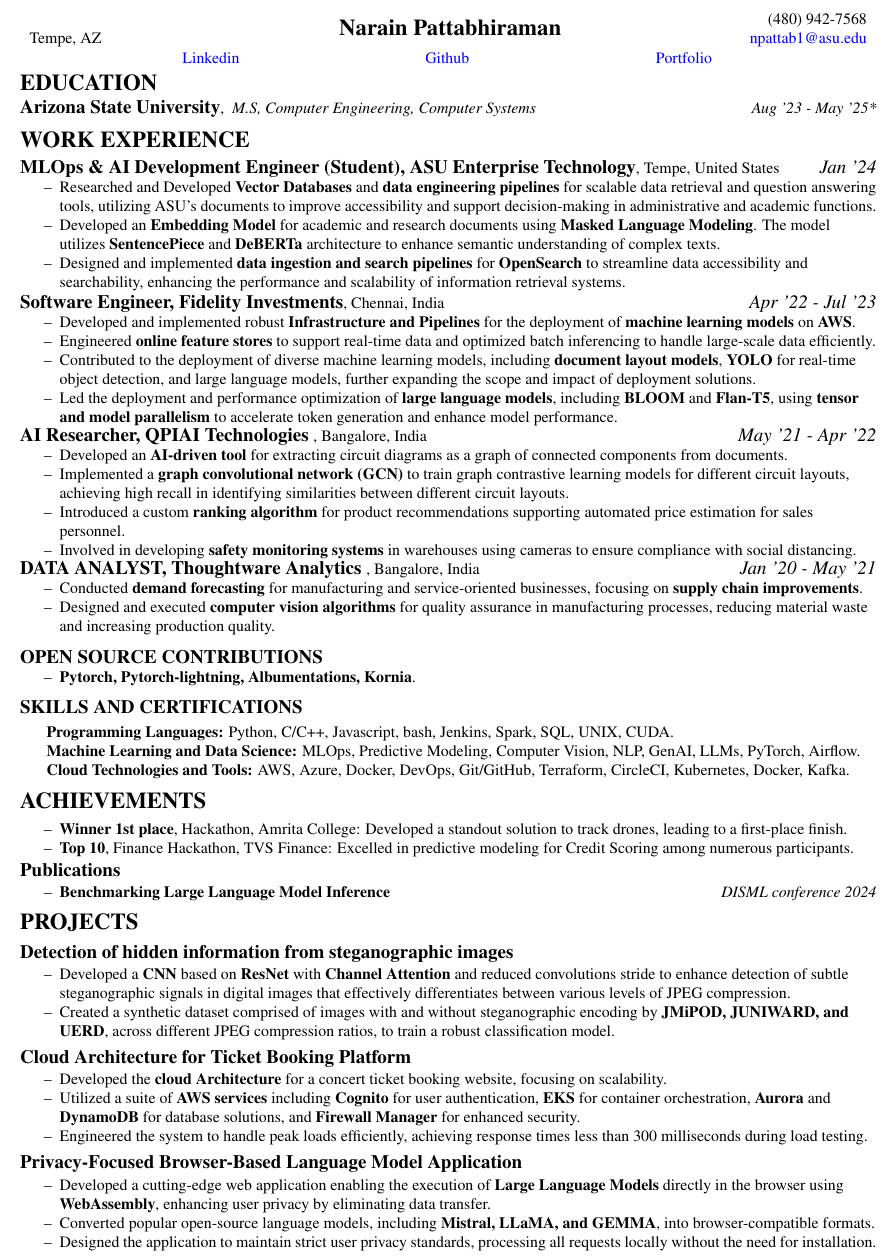
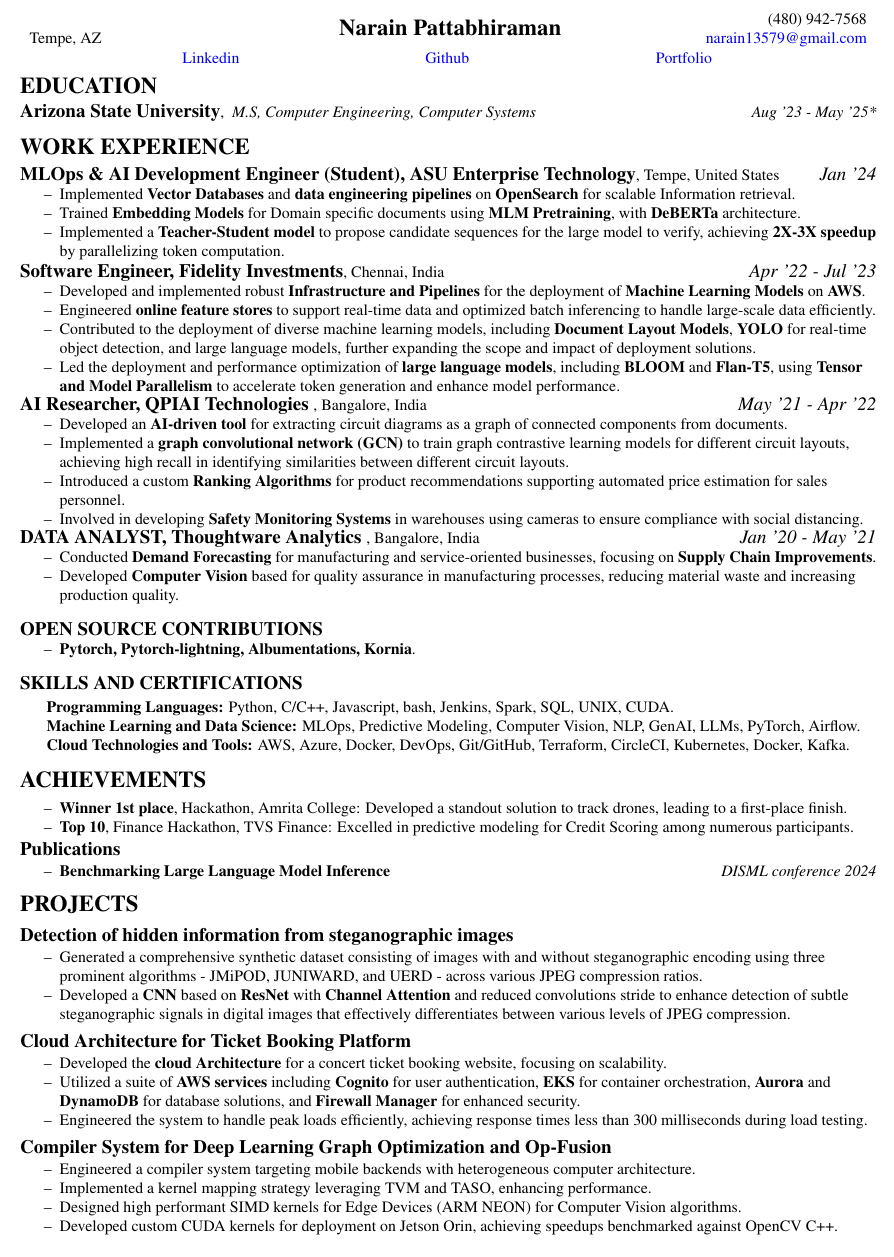
Before and after one commit to narain1/resume, a LaTeX document (ml.tex): part of the page, cut so that both start at the same text. Compiled offline with pdfLaTeX.

Commit message:
updated details

```diff
--- a/ml.tex
+++ b/ml.tex
@@ -32,7 +32,7 @@
 	\noindent
 	\begin{tabu} to \textwidth {X[l] X[c] X[r]}
 		  &  \multirow{2}{*}{{ \textbf{\Large Narain Pattabhiraman}}}  &  (480) 942-7568 		\\
-		Tempe, AZ &	&   \textcolor{blue} {\href{mailto:npattab1@asu.edu}{npattab1@asu.edu}}	\\
+		Tempe, AZ &	&   \textcolor{blue} {\href{mailto:narain13579@gmail.com}{narain13579@gmail.com}}	\\
 		% \multicolumn{3}{c}{\textcolor{blue}{\url {        https://www.linkedin.com/in/narainp}}}  \\
   %       \multicolumn{3}{c}{\textcolor{blue}{\url {        https://github.com/narain1}}}
 	\end{tabu}
@@ -80,19 +80,19 @@
     \textbf{\large MLOps \& AI Development Engineer (Student), ASU Enterprise Technology},   Tempe, United States \hfill \textit{\large Jan '24}	\\
     \begin{itemize}
         % \item Engineered and optimized Low-Latency Models (LLMs) and Retrieval Augmented Generation (RAG) systems to enhance deployment efficiency and computational performance.
-        \item Researched and Developed \textbf{Vector Databases} and \textbf{data engineering pipelines} for scalable data retrieval and question answering tools, utilizing ASU’s documents to improve accessibility and support decision-making in administrative and academic functions.
-        \item Developed an \textbf{Embedding Model} for academic and research documents using \textbf{Masked Language Modeling}. The model utilizes \textbf{SentencePiece} and \textbf{DeBERTa} architecture to enhance semantic understanding of complex texts.
-        \item Designed and implemented \textbf{data ingestion and search pipelines} for \textbf{OpenSearch} to streamline data accessibility and searchability, enhancing the performance and scalability of information retrieval systems.
+        \item Implemented \textbf{Vector Databases} and \textbf{data engineering pipelines} on \textbf{OpenSearch} for scalable Information retrieval.
+        \item Trained \textbf{Embedding Models} for Domain specific documents using \textbf{MLM Pretraining}, with  \textbf{DeBERTa} architecture.
+        \item Implemented a \textbf{Teacher-Student model} to propose candidate sequences for the large model to verify, achieving \textbf{2X-3X speedup} by parallelizing token computation.
 
     \end{itemize}
     \vspace{0.5mm}
     \textbf{\large Software Engineer, Fidelity Investments},  Chennai, India \hfill \textit{\large Apr '22 - Jul '23}	\\
     \begin{itemize}
-        \item Developed and implemented robust \textbf{Infrastructure and Pipelines} for the deployment of \textbf{machine learning models} on \textbf{AWS}.
+        \item Developed and implemented robust \textbf{Infrastructure and Pipelines} for the deployment of \textbf{Machine Learning Models} on \textbf{AWS}.
          \item Engineered \textbf{online feature stores} to support real-time data and optimized batch inferencing to handle large-scale data efficiently.
-         \item Contributed to the deployment of diverse machine learning models, including \textbf{document layout models}, \textbf{YOLO} for real-time object detection, and large language models, further expanding the scope and impact of deployment solutions.
+         \item Contributed to the deployment of diverse machine learning models, including \textbf{Document Layout Models}, \textbf{YOLO} for real-time object detection, and large language models, further expanding the scope and impact of deployment solutions.
          % \item Crafted and executed deployment pipelines for Low-Latency Models on AWS EC2, utilizing quantized training methods to optimize performance and cost-efficiency.
-         \item Led the deployment and performance optimization of \textbf{large language models}, including \textbf{BLOOM} and \textbf{Flan-T5}, using \textbf{tensor and model parallelism} to accelerate token generation and enhance model performance.
+         \item Led the deployment and performance optimization of \textbf{large language models}, including \textbf{BLOOM} and \textbf{Flan-T5}, using \textbf{Tensor and Model Parallelism} to accelerate token generation and enhance model performance.
     \end{itemize}
 
     \textbf{\large AI Researcher, QPIAI Technologies },  Bangalore, India \hfill \textit{\large May '21 - Apr '22}	\\
@@ -101,15 +101,15 @@
         \item Developed an \textbf{AI-driven tool} for extracting circuit diagrams as a graph of connected components from documents.
         % \item Integrated additional metadata from documents with the extracted diagrams to enrich information on circuit elements, facilitating deeper insights and data utility.
         \item Implemented a \textbf{graph convolutional network (GCN)} to train graph contrastive learning models for different circuit layouts, achieving high recall in identifying similarities between different circuit layouts.
-        \item Introduced a custom \textbf{ranking algorithm} for product recommendations supporting automated price estimation for sales personnel.
-        \item Involved in developing \textbf{safety monitoring systems} in warehouses using cameras to ensure compliance with social distancing.
+        \item Introduced a custom \textbf{Ranking Algorithms} for product recommendations supporting automated price estimation for sales personnel.
+        \item Involved in developing \textbf{Safety Monitoring Systems} in warehouses using cameras to ensure compliance with social distancing.
     \end{itemize}
 
     \textbf{\large DATA ANALYST, Thoughtware Analytics },  Bangalore, India \hfill \textit{\large Jan '20 - May '21}	\\
     \begin{itemize}
 
-        \item Conducted \textbf{demand forecasting} for manufacturing and service-oriented businesses, focusing on \textbf{supply chain improvements}.
-        \item Designed and executed \textbf{computer vision algorithms} for quality assurance in manufacturing processes, reducing material waste and increasing production quality.
+        \item Conducted \textbf{Demand Forecasting} for manufacturing and service-oriented businesses, focusing on \textbf{Supply Chain Improvements}.
+        \item Developed \textbf{Computer Vision} based  for quality assurance in manufacturing processes, reducing material waste and increasing production quality.
     \end{itemize}
 
 \end{flushleft}
@@ -160,8 +160,9 @@
     \item \textbf{\large Detection of hidden information from steganographic images}
         \vspace{0.5mm}
         \begin{itemize}
+            \item Generated a comprehensive synthetic dataset consisting of images with and without steganographic encoding using three prominent algorithms - JMiPOD, JUNIWARD, and UERD - across various JPEG compression ratios.
             \item Developed a \textbf{CNN} based on \textbf{ResNet} with \textbf{Channel Attention} and reduced convolutions stride to enhance detection of subtle steganographic signals in digital images that effectively differentiates between various levels of JPEG compression.
-            \item Created a synthetic dataset comprised of images with and without steganographic encoding by \textbf{JMiPOD, JUNIWARD, and UERD}, across different JPEG compression ratios, to train a robust classification model.
+
             % \item Engineered a 12-class detection system that effectively differentiates between various levels of JPEG compression and steganography types, significantly boosting the model’s accuracy and sensitivity.
         \end{itemize}
     \vspace{0.5mm}
@@ -174,12 +175,13 @@
         \end{itemize}
 
     \vspace{0.5mm}
-    \item \textbf{\large Privacy-Focused Browser-Based Language Model Application}
+    \item \textbf{\large Compiler System for Deep Learning Graph Optimization and Op-Fusion}
         \vspace{0.5mm}
         \begin{itemize}
-            \item Developed a cutting-edge web application enabling the execution of \textbf{Large Language Models} directly in the browser using \textbf{WebAssembly}, enhancing user privacy by eliminating data transfer.
-            \item Converted popular open-source language models, including \textbf{Mistral, LLaMA, and GEMMA}, into browser-compatible formats.
-            \item Designed the application to maintain strict user privacy standards, processing all requests locally without the need for installation.
+            \item Engineered a compiler system targeting mobile backends with heterogeneous computer architecture.
+            \item Implemented a kernel mapping strategy leveraging TVM and TASO, enhancing performance.
+            \item Designed high performant SIMD kernels for Edge Devices (ARM NEON) for Computer Vision algorithms.
+            \item Developed custom CUDA kernels for deployment on Jetson Orin, achieving speedups benchmarked against OpenCV C++.
         \end{itemize}
 
 \end{flushleft}
```
